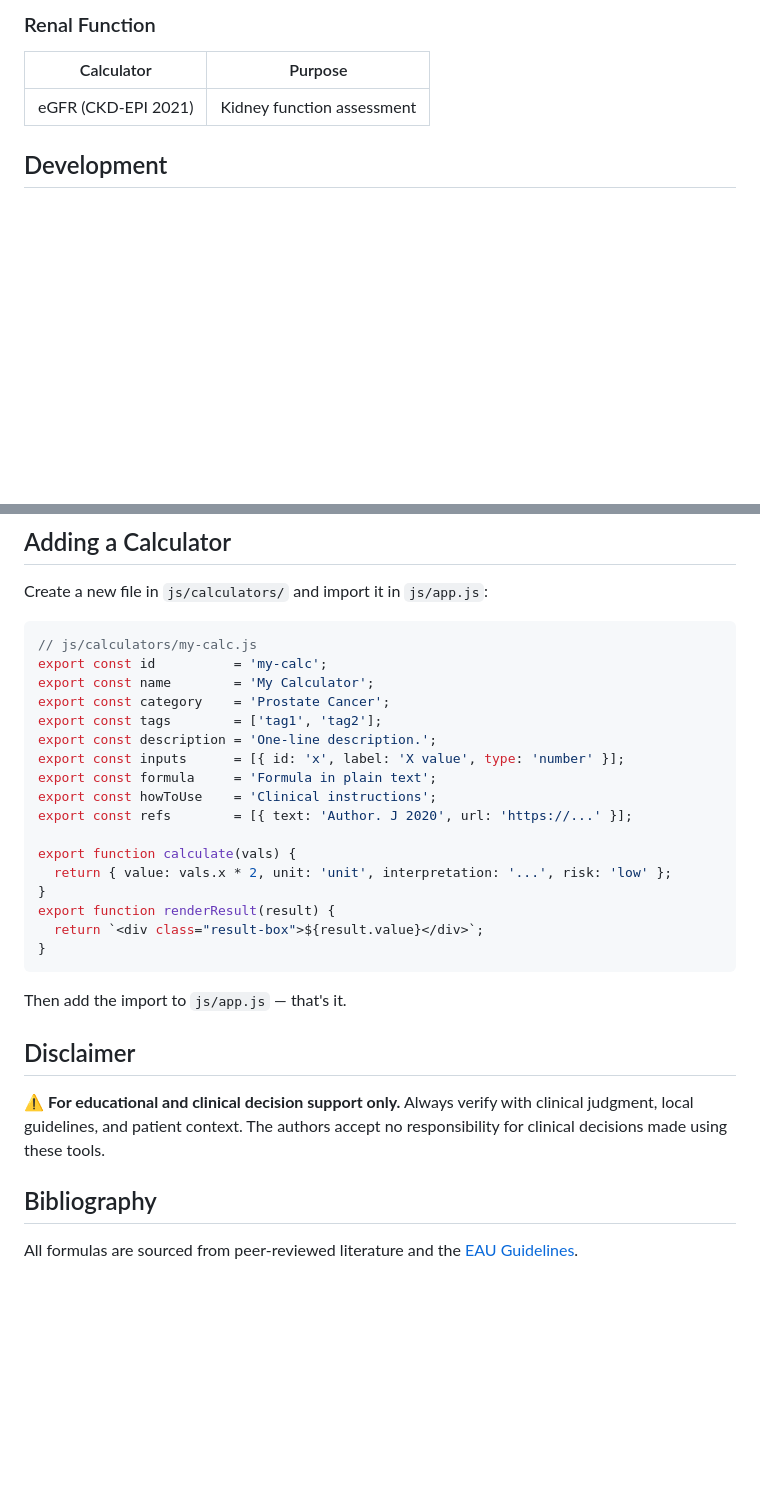
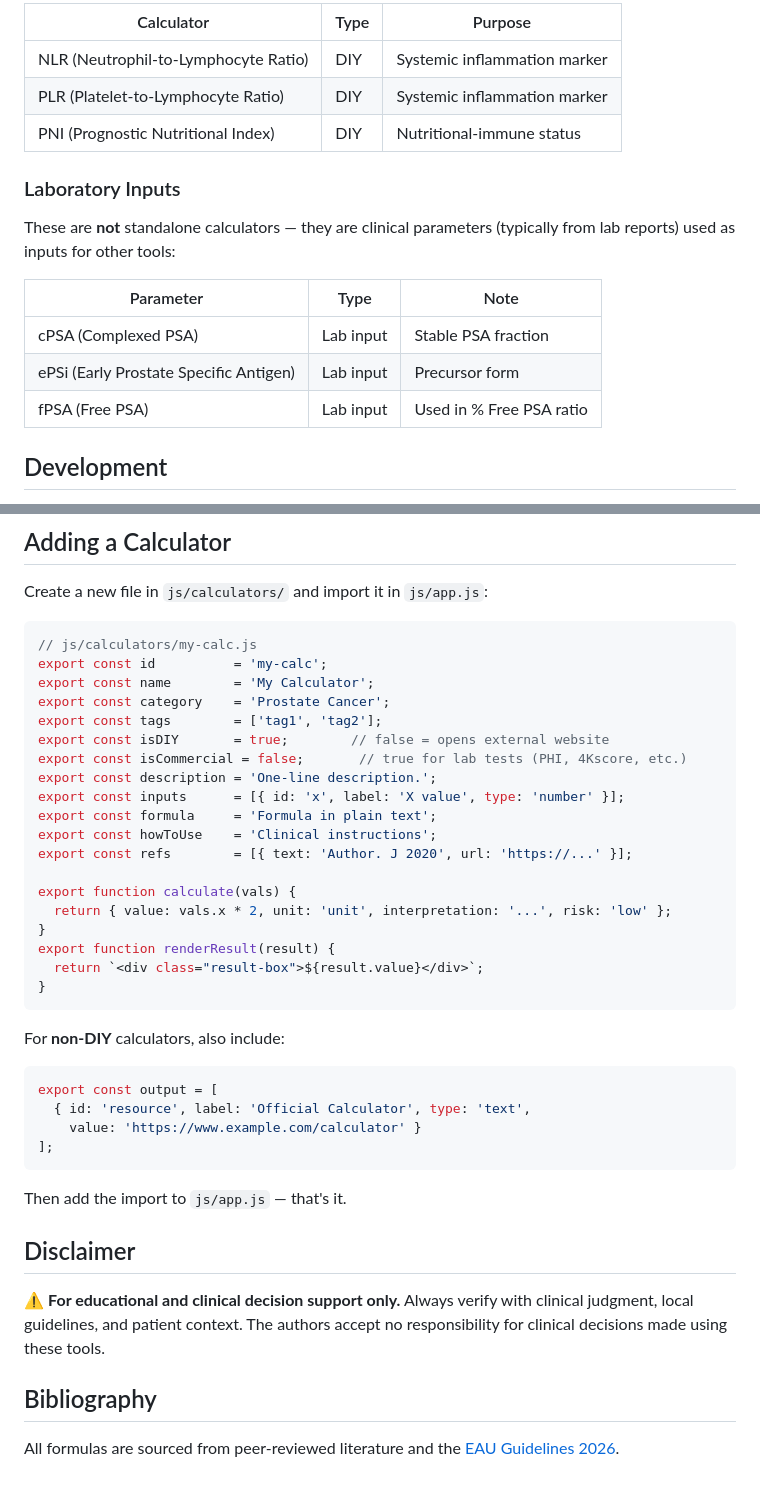
Before and after one commit to Jhyrachy/urology-calculators, a Markdown page: README.md, 2 parts joined by grey strips. Drawn GitHub-style; blank space fills up the shorter version.

````diff
--- a/README.md
+++ b/README.md
@@ -47,8 +51,19 @@ Evidence-based clinical calculators for urology practice. Mobile-first PWA with
 
-### Renal Function
-| Calculator | Purpose |
-|---|---|
-| eGFR (CKD-EPI 2021) | Kidney function assessment |
+| Calculator | Type | Purpose |
+|---|---|---|
+| NLR (Neutrophil-to-Lymphocyte Ratio) | DIY | Systemic inflammation marker |
+| PLR (Platelet-to-Lymphocyte Ratio) | DIY | Systemic inflammation marker |
+| PNI (Prognostic Nutritional Index) | DIY | Nutritional-immune status |
+
+### Laboratory Inputs
+
+These are **not** standalone calculators — they are clinical parameters (typically from lab reports) used as inputs for other tools:
+
+| Parameter | Type | Note |
+|---|---|---|
+| cPSA (Complexed PSA) | Lab input | Stable PSA fraction |
+| ePSi (Early Prostate Specific Antigen) | Lab input | Precursor form |
+| fPSA (Free PSA) | Lab input | Used in % Free PSA ratio |
 
 ## Development
 
@@ -73,6 +88,8 @@ export const id          = 'my-calc';
 export const name        = 'My Calculator';
 export const category    = 'Prostate Cancer';
 export const tags        = ['tag1', 'tag2'];
+export const isDIY       = true;        // false = opens external website
+export const isCommercial = false;       // true for lab tests (PHI, 4Kscore, etc.)
 export const description = 'One-line description.';
 export const inputs      = [{ id: 'x', label: 'X value', type: 'number' }];
 export const formula     = 'Formula in plain text';
@@ -87,6 +104,15 @@ export function renderResult(result) {
 }
 ```
 
+For **non-DIY** calculators, also include:
+
+```js
+export const output = [
+  { id: 'resource', label: 'Official Calculator', type: 'text',
+    value: 'https://www.example.com/calculator' }
+];
+```
+
 Then add the import to `js/app.js` — that's it.
 
 ## Disclaimer
@@ -95,4 +121,4 @@ Then add the import to `js/app.js` — that's it.
 
 ## Bibliography
 
-All formulas are sourced from peer-reviewed literature and the [EAU Guidelines](https://uroweb.org/guidelines).
+All formulas are sourced from peer-reviewed literature and the [EAU Guidelines 2026](https://uroweb.org/guidelines).
````
Also changed, not shown: other parts of README.md (+29 -25 lines).
